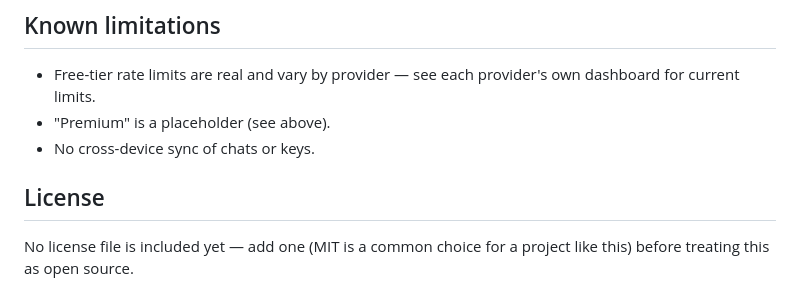
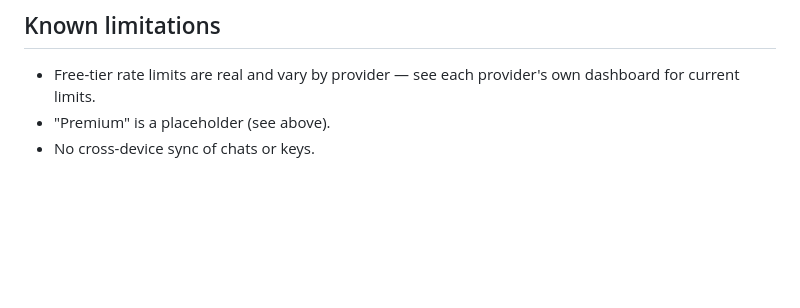
Before and after one commit to suthapallihareesh/chatbot-parallel, a Markdown page: README.md, the part around the change. Drawn GitHub-style; blank space fills up the shorter version.

Commit message:
Remove license section from README
Removed license section and related notes from README.

```diff
--- a/README.md
+++ b/README.md
@@ -71,7 +71,3 @@ To set this up, create a free project at [supabase.com](https://supabase.com) an
 - Free-tier rate limits are real and vary by provider — see each provider's own dashboard for current limits.
 - "Premium" is a placeholder (see above).
 - No cross-device sync of chats or keys.
-
-## License
-
-No license file is included yet — add one (MIT is a common choice for a project like this) before treating this as open source.
```
